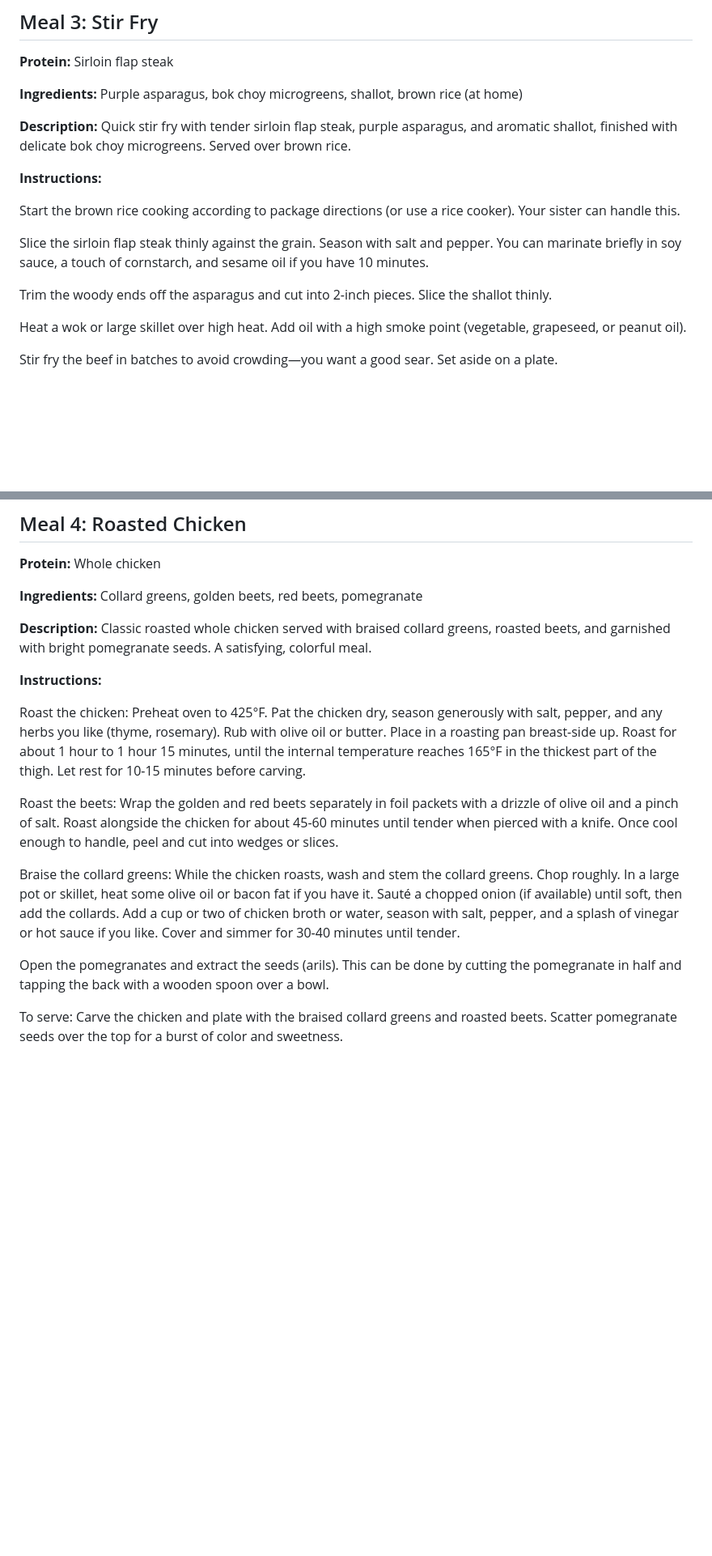
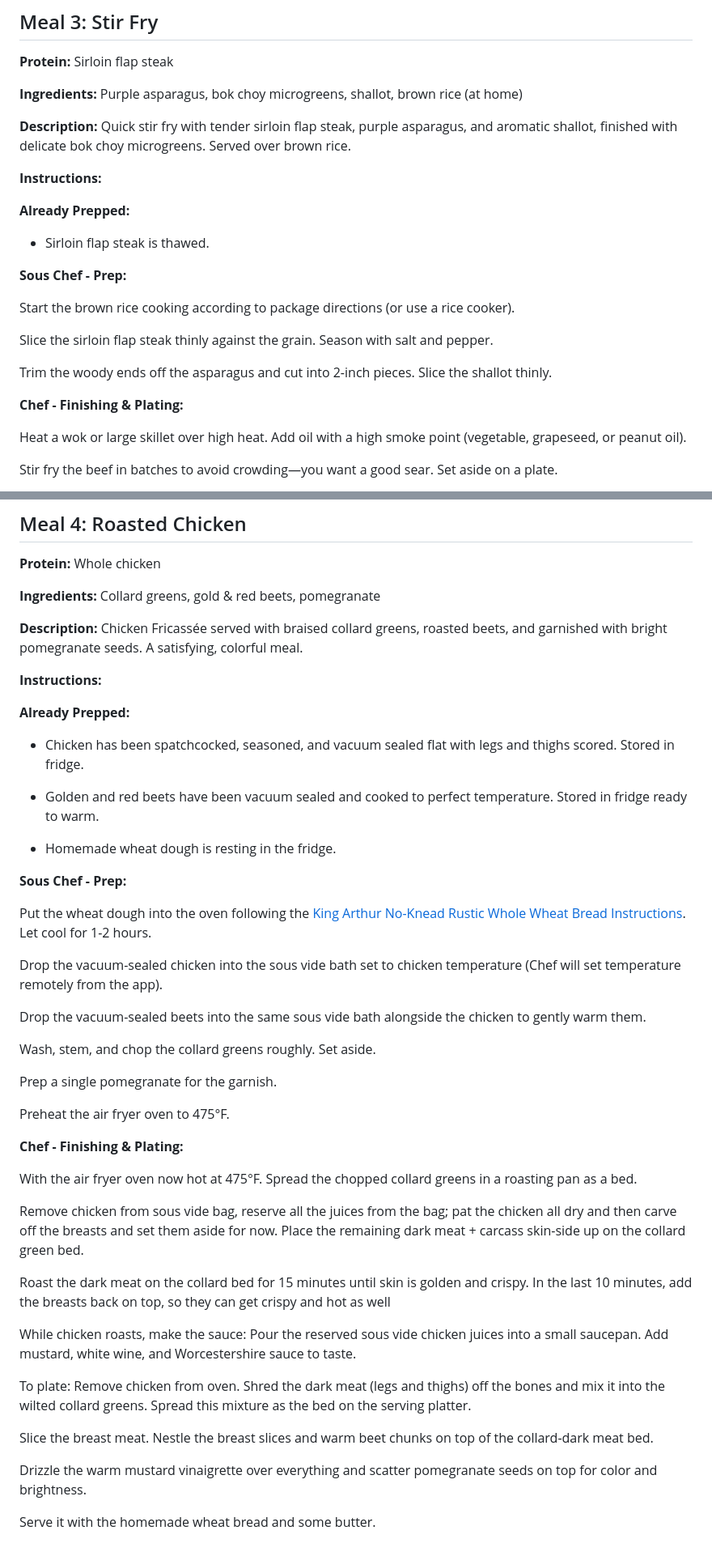
Before and after one commit to Sh-ui/food-of-the-week, a Markdown page: README.md, 2 parts joined by grey strips. Shown: that part at 81% size. Drawn GitHub-style; blank space fills up the shorter version.

```diff
--- a/README.md
+++ b/README.md
@@ -86,11 +111,19 @@ Let the steak rest for 5 minutes, then slice against the grain. Serve with the r
 
 **Instructions:**
 
-Start the brown rice cooking according to package directions (or use a rice cooker). Your sister can handle this.
+**Already Prepped:**
 
-Slice the sirloin flap steak thinly against the grain. Season with salt and pepper. You can marinate briefly in soy sauce, a touch of cornstarch, and sesame oil if you have 10 minutes.
+ - Sirloin flap steak is thawed.
+
+**Sous Chef - Prep:**
+
+Start the brown rice cooking according to package directions (or use a rice cooker).
+
+Slice the sirloin flap steak thinly against the grain. Season with salt and pepper.
 
 Trim the woody ends off the asparagus and cut into 2-inch pieces. Slice the shallot thinly.
+
+**Chef - Finishing & Plating:**
 
 Heat a wok or large skillet over high heat. Add oil with a high smoke point (vegetable, grapeseed, or peanut oil).
 
@@ -106,18 +139,48 @@ Plate over the brown rice. Top with a generous handful of the bok choy microgree
 
 **Protein:** Whole chicken
 
-**Ingredients:** Collard greens, golden beets, red beets, pomegranate
+**Ingredients:** Collard greens, gold & red beets, pomegranate
 
-**Description:** Classic roasted whole chicken served with braised collard greens, roasted beets, and garnished with bright pomegranate seeds. A satisfying, colorful meal.
+**Description:** Chicken Fricassée served with braised collard greens, roasted beets, and garnished with bright pomegranate seeds. A satisfying, colorful meal.
 
 **Instructions:**
 
-Roast the chicken: Preheat oven to 425°F. Pat the chicken dry, season generously with salt, pepper, and any herbs you like (thyme, rosemary). Rub with olive oil or butter. Place in a roasting pan breast-side up. Roast for about 1 hour to 1 hour 15 minutes, until the internal temperature reaches 165°F in the thickest part of the thigh. Let rest for 10-15 minutes before carving.
+**Already Prepped:**
 
-Roast the beets: Wrap the golden and red beets separately in foil packets with a drizzle of olive oil and a pinch of salt. Roast alongside the chicken for about 45-60 minutes until tender when pierced with a knife. Once cool enough to handle, peel and cut into wedges or slices.
+ - Chicken has been spatchcocked, seasoned, and vacuum sealed flat with legs and thighs scored. Stored in fridge.
 
-Braise the collard greens: While the chicken roasts, wash and stem the collard greens. Chop roughly. In a large pot or skillet, heat some olive oil or bacon fat if you have it. Sauté a chopped onion (if available) until soft, then add the collards. Add a cup or two of chicken broth or water, season with salt, pepper, and a splash of vinegar or hot sauce if you like. Cover and simmer for 30-40 minutes until tender.
+ -  Golden and red beets have been vacuum sealed and cooked to perfect temperature. Stored in fridge ready to warm.
 
-Open the pomegranates and extract the seeds (arils). This can be done by cutting the pomegranate in half and tapping the back with a wooden spoon over a bowl.
+ - Homemade wheat dough is resting in the fridge.
 
-To serve: Carve the chicken and plate with the braised collard greens and roasted beets. Scatter pomegranate seeds over the top for a burst of color and sweetness.
+**Sous Chef - Prep:**
+
+Put the wheat dough into the oven following the [King Arthur No-Knead Rustic Whole Wheat Bread Instructions](https://www.kingarthurbaking.com/recipes/no-knead-rustic-whole-wheat-bread-recipe). Let cool for 1-2 hours.
+
+Drop the vacuum-sealed chicken into the sous vide bath set to chicken temperature (Chef will set temperature remotely from the app).
+
+Drop the vacuum-sealed beets into the same sous vide bath alongside the chicken to gently warm them.
+
+Wash, stem, and chop the collard greens roughly. Set aside.
+
+Prep a single pomegranate for the garnish.
+
+Preheat the air fryer oven to 475°F.
+
+**Chef - Finishing & Plating:**
+
+With the air fryer oven now hot at 475°F. Spread the chopped collard greens in a roasting pan as a bed.
+
+Remove chicken from sous vide bag, reserve all the juices from the bag; pat the chicken all dry and then carve off the breasts and set them aside for now. Place the remaining dark meat + carcass skin-side up on the collard green bed.
+
+Roast the dark meat on the collard bed for 15 minutes until skin is golden and crispy. In the last 10 minutes, add the breasts back on top, so they can get crispy and hot as well
+
+While chicken roasts, make the sauce: Pour the reserved sous vide chicken juices into a small saucepan. Add mustard, white wine, and Worcestershire sauce to taste.
+
+To plate: Remove chicken from oven. Shred the dark meat (legs and thighs) off the bones and mix it into the wilted collard greens. Spread this mixture as the bed on the serving platter.
+
+Slice the breast meat. Nestle the breast slices and warm beet chunks on top of the collard-dark meat bed.
+
+Drizzle the warm mustard vinaigrette over everything and scatter pomegranate seeds on top for color and brightness.
+
+Serve it with the homemade wheat bread and some butter.
```
Also changed, not shown: other parts of README.md (+38 -13 lines).
